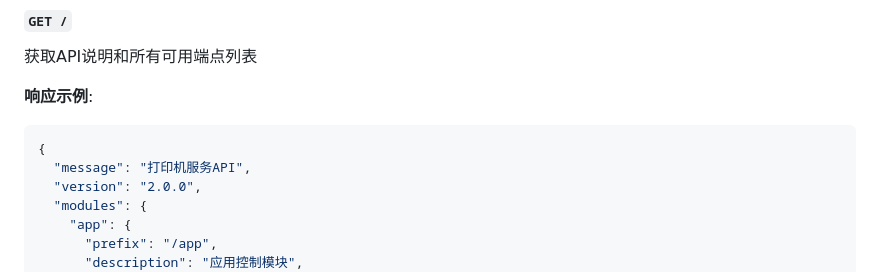
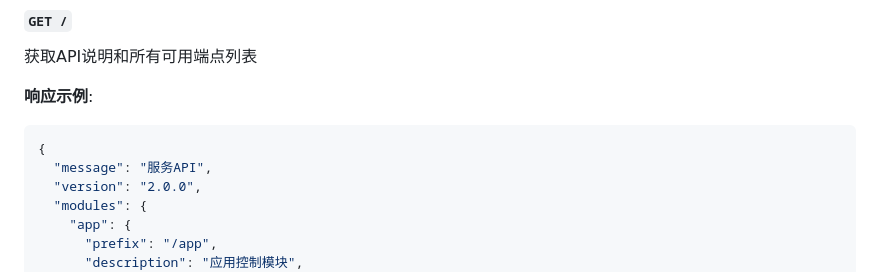
Before and after one commit to oukek/py-printer, a Markdown page: README.md, the part around the change. GitHub-like rendering.

Commit message:
docs: 更新README中的API响应示例描述

````diff
--- a/README.md
+++ b/README.md
@@ -107,7 +107,7 @@ node test.js   # 完整测试
 **响应示例**:
 ```json
 {
-  "message": "打印机服务API",
+  "message": "服务API",
   "version": "2.0.0",
   "modules": {
     "app": {
````
